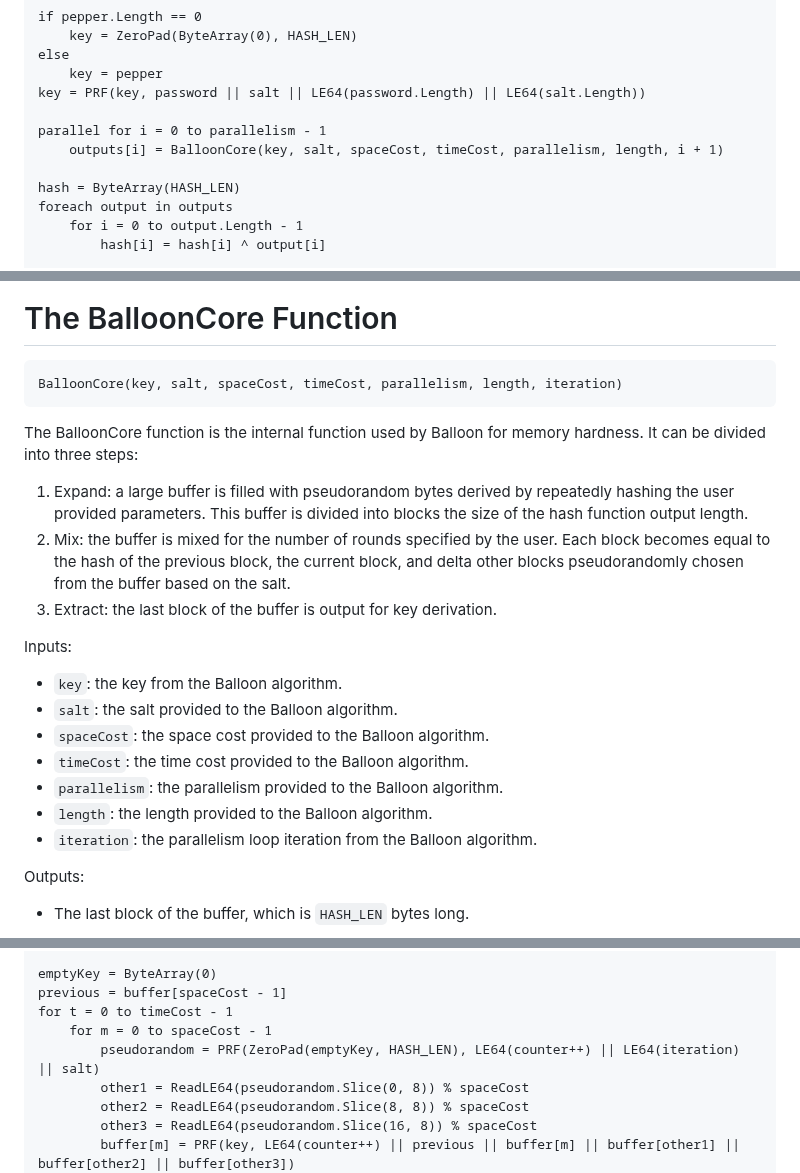
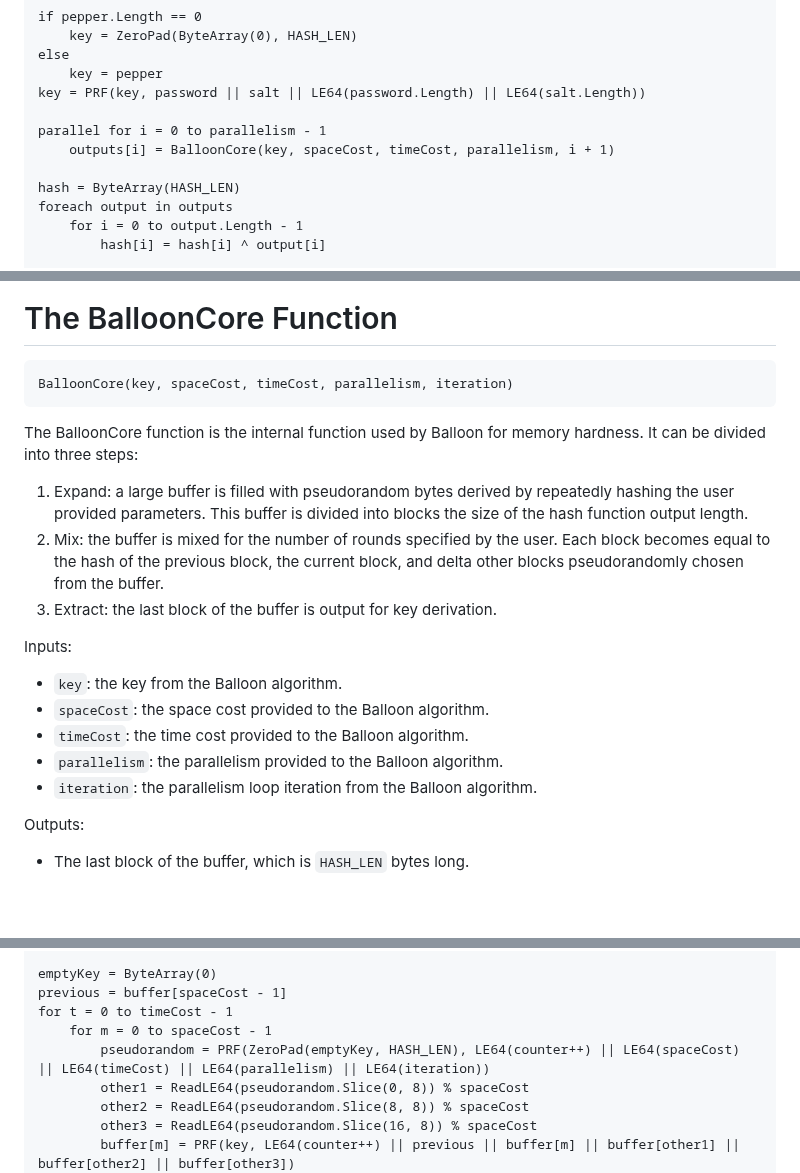
Before and after one commit to samuel-lucas6/draft-lucas-bkdf, a Markdown page: draft-lucas-balloon-hashing.md, 3 parts joined by grey strips. GitHub-like rendering; blank space fills up the shorter version.

Commit message:
Don't compute the pseudorandom bytes from the salt
As discussed in #14. The key and counter provide domain separation compared to buffer[0].

```diff
--- a/draft-lucas-balloon-hashing.md
+++ b/draft-lucas-balloon-hashing.md
@@ -238,7 +238,7 @@ else
 key = PRF(key, password || salt || LE64(password.Length) || LE64(salt.Length))
 
 parallel for i = 0 to parallelism - 1
-    outputs[i] = BalloonCore(key, salt, spaceCost, timeCost, parallelism, length, i + 1)
+    outputs[i] = BalloonCore(key, spaceCost, timeCost, parallelism, i + 1)
 
 hash = ByteArray(HASH_LEN)
 foreach output in outputs
@@ -259,23 +259,21 @@ return result.Slice(0, length)
 # The BalloonCore Function
 
 ~~~
-BalloonCore(key, salt, spaceCost, timeCost, parallelism, length, iteration)
+BalloonCore(key, spaceCost, timeCost, parallelism, iteration)
 ~~~
 
 The BalloonCore function is the internal function used by Balloon for memory hardness. It can be divided into three steps:
 
 1. Expand: a large buffer is filled with pseudorandom bytes derived by repeatedly hashing the user provided parameters. This buffer is divided into blocks the size of the hash function output length.
-2. Mix: the buffer is mixed for the number of rounds specified by the user. Each block becomes equal to the hash of the previous block, the current block, and delta other blocks pseudorandomly chosen from the buffer based on the salt.
+2. Mix: the buffer is mixed for the number of rounds specified by the user. Each block becomes equal to the hash of the previous block, the current block, and delta other blocks pseudorandomly chosen from the buffer.
 3. Extract: the last block of the buffer is output for key derivation.
 
 Inputs:
 
 - `key`: the key from the Balloon algorithm.
-- `salt`: the salt provided to the Balloon algorithm.
 - `spaceCost`: the space cost provided to the Balloon algorithm.
 - `timeCost`: the time cost provided to the Balloon algorithm.
 - `parallelism`: the parallelism provided to the Balloon algorithm.
-- `length`: the length provided to the Balloon algorithm.
 - `iteration`: the parallelism loop iteration from the Balloon algorithm.
 
 Outputs:
@@ -296,7 +294,7 @@ emptyKey = ByteArray(0)
 previous = buffer[spaceCost - 1]
 for t = 0 to timeCost - 1
     for m = 0 to spaceCost - 1
-        pseudorandom = PRF(ZeroPad(emptyKey, HASH_LEN), LE64(counter++) || LE64(iteration) || salt)
+        pseudorandom = PRF(ZeroPad(emptyKey, HASH_LEN), LE64(counter++) || LE64(spaceCost) || LE64(timeCost) || LE64(parallelism) || LE64(iteration))
         other1 = ReadLE64(pseudorandom.Slice(0, 8)) % spaceCost
         other2 = ReadLE64(pseudorandom.Slice(8, 8)) % spaceCost
         other3 = ReadLE64(pseudorandom.Slice(16, 8)) % spaceCost
```
